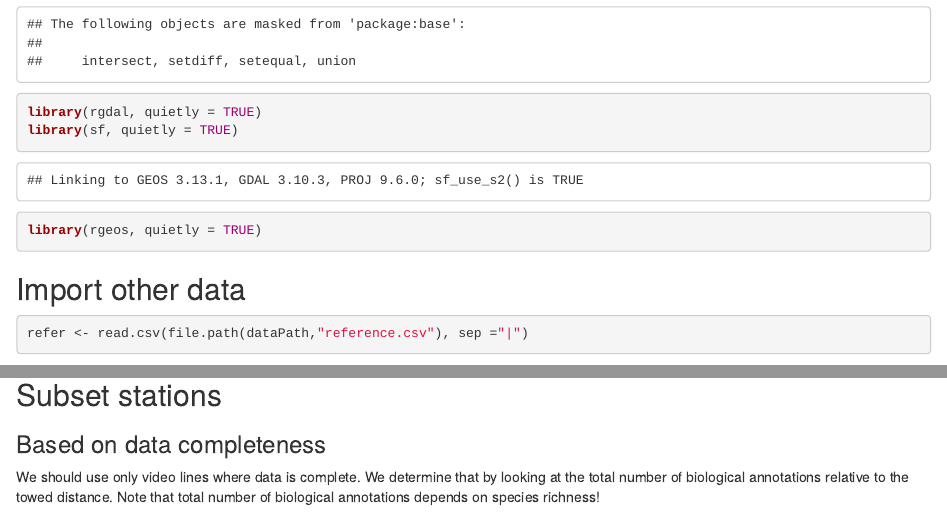
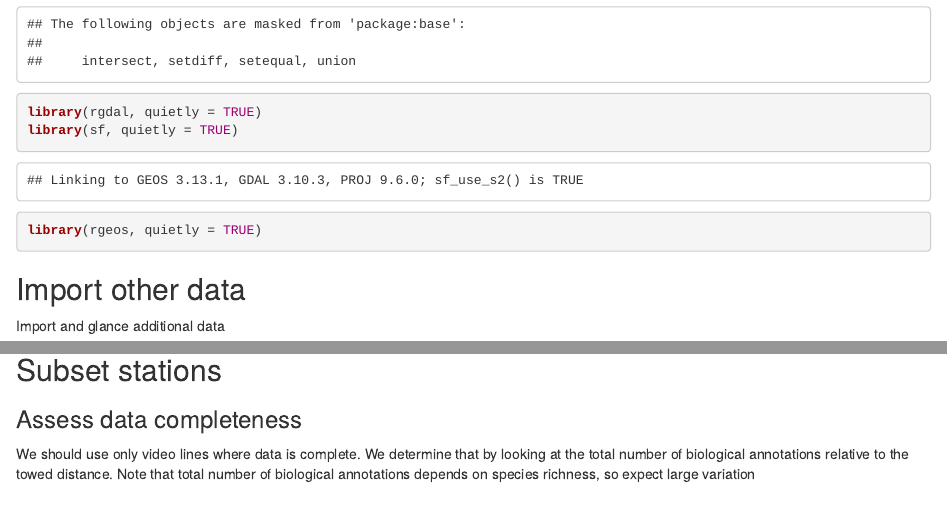
Before and after one commit to bexeross/biotopes, an R Markdown document (data_analysis_twinspan.Rmd): the page in a window 1100 px wide, from 490 px down, and a second part further down, joined at a grey line. Rendered offline with R 4.5, knitr and Pandoc, with nearby package versions; some code elsewhere in the file could not run offline.

Commit message:
cleaning up here and there

````diff
--- a/data_analysis_twinspan.Rmd
+++ b/data_analysis_twinspan.Rmd
@@ -18,6 +18,8 @@ library(rgdal, quietly = TRUE)
 library(sf, quietly = TRUE)
 library(rgeos, quietly = TRUE)
 ```
+
 ## Import other data
+Import and glance additional data
 ```{r}
 refer <- read.csv(file.path(dataPath,"reference.csv"), sep ="|")
@@ -37,6 +40,6 @@ head(trimmedwide)
 ```
 
 ## Subset stations
-### Based on data completeness
-We should use only video lines where data is complete. We determine that by looking at the total number of biological annotations relative to the towed distance. Note that total number of biological annotations depends on species richness!
+### Assess data completeness
+We should use only video lines where data is complete. We determine that by looking at the total number of biological annotations relative to the towed distance. Note that total number of biological annotations depends on species richness, so expect large variation
 ```{r}
````
Also changed, not shown: data_analysis_twinspan.Rmd (6 more changed lines).
